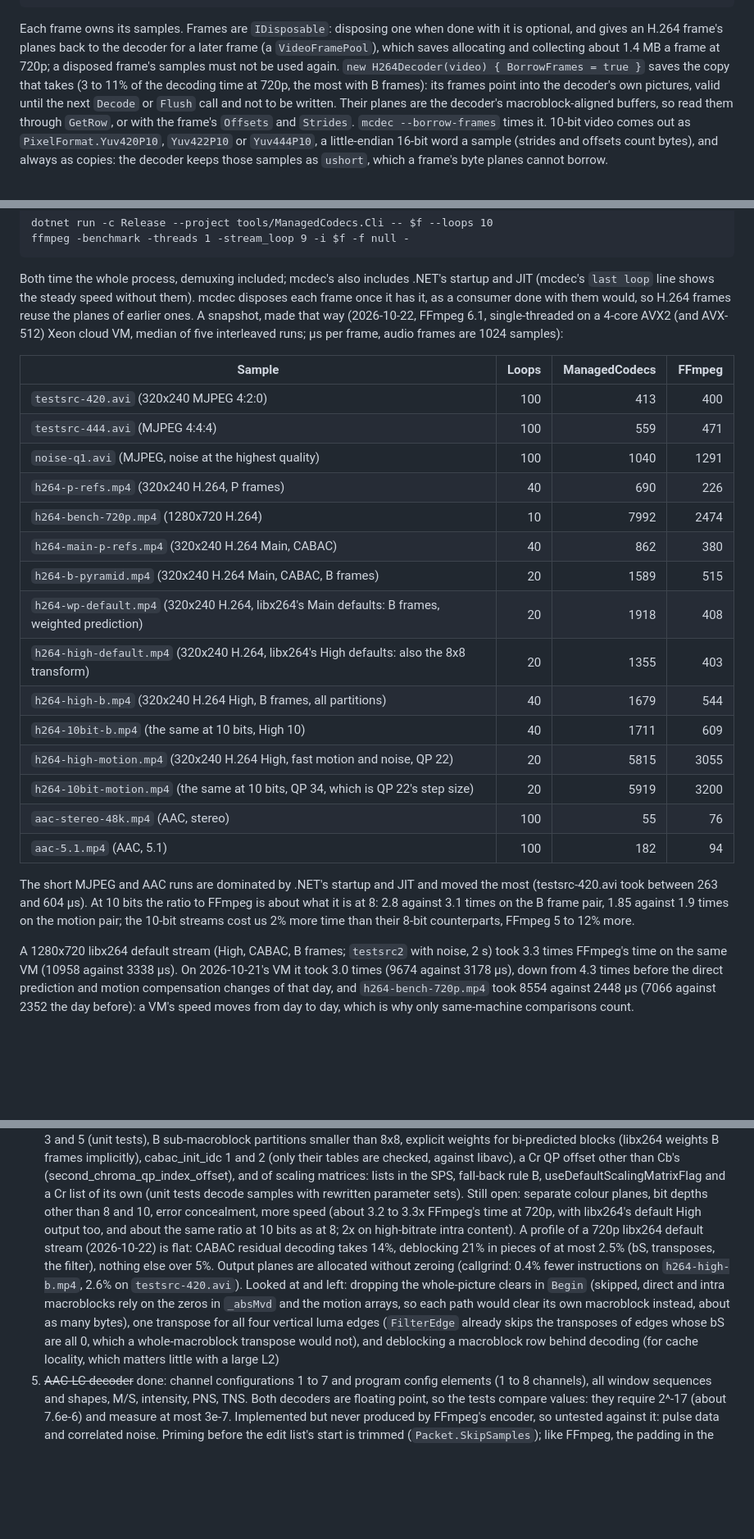
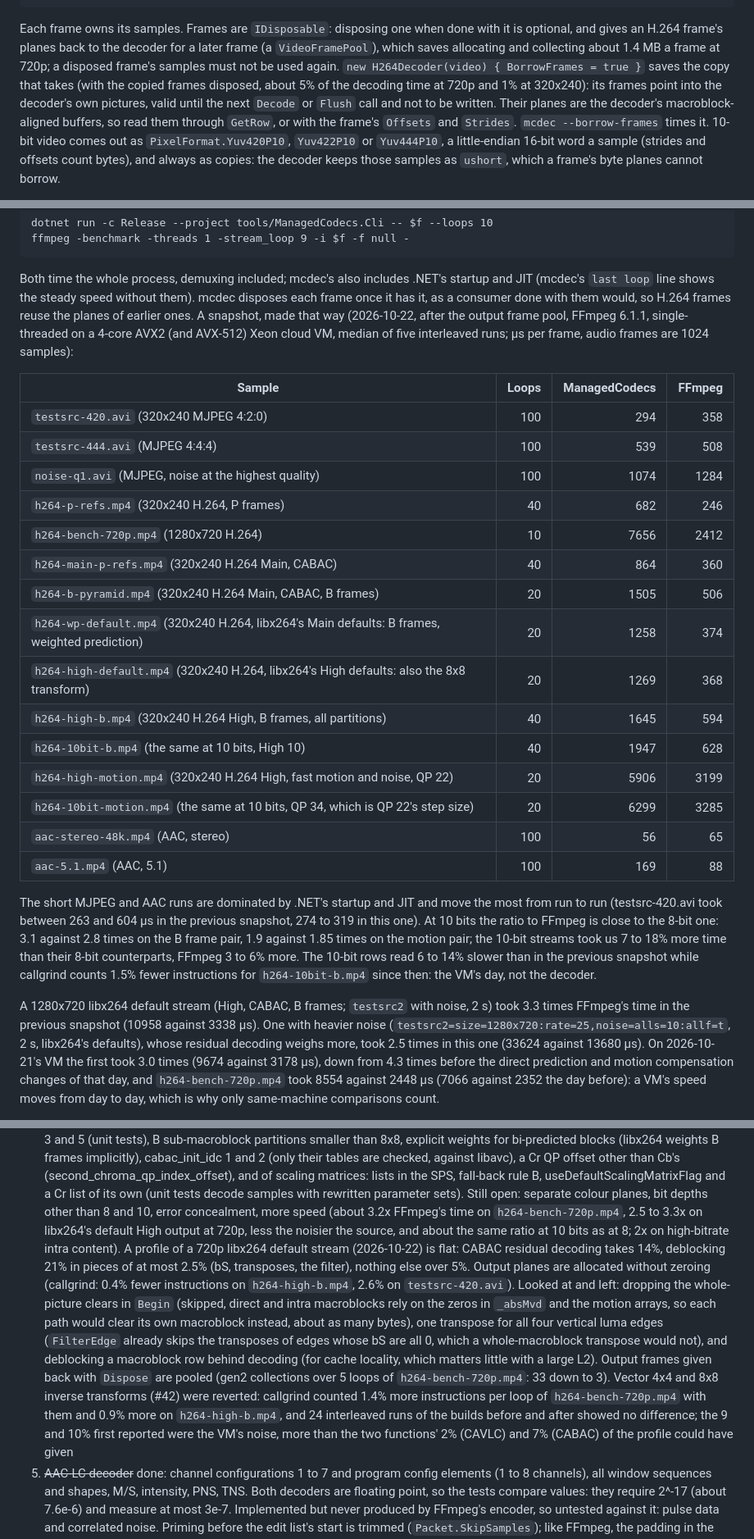
Before and after one commit to bisforboman/ManagedCodecs, a Markdown page: README.md, 3 parts joined by grey strips. Shown at 82% size. Rendered like a GitHub page; blank space fills up the shorter version.

Commit message:
README: timings after the frame pool, #42's revert recorded
Co-Authored-By: Claude Opus 5.5 <noreply@anthropic.com>
Claude-Session: https://claude.ai/code/session_01MwPGExChvw5p7i4DJ125c7

```diff
--- a/README.md
+++ b/README.md
@@ -62,8 +62,8 @@ foreach (var frame in decoder.Flush())
 
 Each frame owns its samples. Frames are `IDisposable`: disposing one when done with it is optional, and gives an
 H.264 frame's planes back to the decoder for a later frame (a `VideoFramePool`), which saves allocating and
-collecting about 1.4 MB a frame at 720p; a disposed frame's samples must not be used again. `new H264Decoder(video) { BorrowFrames = true }` saves the copy that takes (3 to 11% of
-the decoding time at 720p, the most with B frames): its frames point into the decoder's own pictures, valid until the
+collecting about 1.4 MB a frame at 720p; a disposed frame's samples must not be used again. `new H264Decoder(video) { BorrowFrames = true }` saves the copy that takes (with the copied
+frames disposed, about 5% of the decoding time at 720p and 1% at 320x240): its frames point into the decoder's own pictures, valid until the
 next `Decode` or `Flush` call and not to be written. Their planes are the decoder's macroblock-aligned buffers, so
 read them through `GetRow`, or with the frame's `Offsets` and `Strides`. `mcdec --borrow-frames` times it. 10-bit
 video comes out as `PixelFormat.Yuv420P10`, `Yuv422P10` or `Yuv444P10`, a little-endian 16-bit word a sample (strides and offsets
@@ -93,34 +93,38 @@ ffmpeg -benchmark -threads 1 -stream_loop 9 -i $f -f null -
 
 Both time the whole process, demuxing included; mcdec's also includes .NET's startup and JIT (mcdec's `last loop`
 line shows the steady speed without them). mcdec disposes each frame once it has it, as a consumer done with them
-would, so H.264 frames reuse the planes of earlier ones. A snapshot, made that way (2026-10-22, FFmpeg 6.1, single-threaded on a
-4-core AVX2 (and AVX-512) Xeon cloud VM, median of five interleaved runs; µs per frame, audio frames are 1024 samples):
+would, so H.264 frames reuse the planes of earlier ones. A snapshot, made that way (2026-10-22, after the output frame
+pool, FFmpeg 6.1.1, single-threaded on a 4-core AVX2 (and AVX-512) Xeon cloud VM, median of five interleaved runs;
+µs per frame, audio frames are 1024 samples):
 
 | Sample | Loops | ManagedCodecs | FFmpeg |
 | --- | ---: | ---: | ---: |
-| `testsrc-420.avi` (320x240 MJPEG 4:2:0) | 100 | 413 | 400 |
-| `testsrc-444.avi` (MJPEG 4:4:4) | 100 | 559 | 471 |
-| `noise-q1.avi` (MJPEG, noise at the highest quality) | 100 | 1040 | 1291 |
-| `h264-p-refs.mp4` (320x240 H.264, P frames) | 40 | 690 | 226 |
-| `h264-bench-720p.mp4` (1280x720 H.264) | 10 | 7992 | 2474 |
-| `h264-main-p-refs.mp4` (320x240 H.264 Main, CABAC) | 40 | 862 | 380 |
-| `h264-b-pyramid.mp4` (320x240 H.264 Main, CABAC, B frames) | 20 | 1589 | 515 |
-| `h264-wp-default.mp4` (320x240 H.264, libx264's Main defaults: B frames, weighted prediction) | 20 | 1918 | 408 |
-| `h264-high-default.mp4` (320x240 H.264, libx264's High defaults: also the 8x8 transform) | 20 | 1355 | 403 |
-| `h264-high-b.mp4` (320x240 H.264 High, B frames, all partitions) | 40 | 1679 | 544 |
-| `h264-10bit-b.mp4` (the same at 10 bits, High 10) | 40 | 1711 | 609 |
-| `h264-high-motion.mp4` (320x240 H.264 High, fast motion and noise, QP 22) | 20 | 5815 | 3055 |
-| `h264-10bit-motion.mp4` (the same at 10 bits, QP 34, which is QP 22's step size) | 20 | 5919 | 3200 |
-| `aac-stereo-48k.mp4` (AAC, stereo) | 100 | 55 | 76 |
-| `aac-5.1.mp4` (AAC, 5.1) | 100 | 182 | 94 |
+| `testsrc-420.avi` (320x240 MJPEG 4:2:0) | 100 | 294 | 358 |
+| `testsrc-444.avi` (MJPEG 4:4:4) | 100 | 539 | 508 |
+| `noise-q1.avi` (MJPEG, noise at the highest quality) | 100 | 1074 | 1284 |
+| `h264-p-refs.mp4` (320x240 H.264, P frames) | 40 | 682 | 246 |
+| `h264-bench-720p.mp4` (1280x720 H.264) | 10 | 7656 | 2412 |
+| `h264-main-p-refs.mp4` (320x240 H.264 Main, CABAC) | 40 | 864 | 360 |
+| `h264-b-pyramid.mp4` (320x240 H.264 Main, CABAC, B frames) | 20 | 1505 | 506 |
+| `h264-wp-default.mp4` (320x240 H.264, libx264's Main defaults: B frames, weighted prediction) | 20 | 1258 | 374 |
+| `h264-high-default.mp4` (320x240 H.264, libx264's High defaults: also the 8x8 transform) | 20 | 1269 | 368 |
+| `h264-high-b.mp4` (320x240 H.264 High, B frames, all partitions) | 40 | 1645 | 594 |
+| `h264-10bit-b.mp4` (the same at 10 bits, High 10) | 40 | 1947 | 628 |
+| `h264-high-motion.mp4` (320x240 H.264 High, fast motion and noise, QP 22) | 20 | 5906 | 3199 |
+| `h264-10bit-motion.mp4` (the same at 10 bits, QP 34, which is QP 22's step size) | 20 | 6299 | 3285 |
+| `aac-stereo-48k.mp4` (AAC, stereo) | 100 | 56 | 65 |
+| `aac-5.1.mp4` (AAC, 5.1) | 100 | 169 | 88 |
 
-The short MJPEG and AAC runs are dominated by .NET's startup and JIT and moved the most (testsrc-420.avi took
-between 263 and 604 µs). At 10 bits the ratio to FFmpeg is about what it is at 8: 2.8 against 3.1 times on the B
-frame pair, 1.85 against 1.9 times on the motion pair; the 10-bit streams cost us 2% more time than their 8-bit
-counterparts, FFmpeg 5 to 12% more.
+The short MJPEG and AAC runs are dominated by .NET's startup and JIT and move the most from run to run
+(testsrc-420.avi took between 263 and 604 µs in the previous snapshot, 274 to 319 in this one). At 10 bits the ratio
+to FFmpeg is close to the 8-bit one: 3.1 against 2.8 times on the B frame pair, 1.9 against 1.85 times on the
+motion pair; the 10-bit streams took us 7 to 18% more time than their 8-bit counterparts, FFmpeg 3 to 6% more. The
+10-bit rows read 6 to 14% slower than in the previous snapshot while callgrind counts 1.5% fewer instructions for
+`h264-10bit-b.mp4` since then: the VM's day, not the decoder.
 
 A 1280x720 libx264 default stream (High, CABAC, B frames; `testsrc2` with noise, 2 s) took 3.3 times FFmpeg's time
-on the same VM (10958 against 3338 µs). On 2026-10-21's VM it took 3.0 times (9674 against 3178 µs), down from 4.3
+in the previous snapshot (10958 against 3338 µs). One with heavier noise (`testsrc2=size=1280x720:rate=25,noise=alls=10:allf=t`,
+2 s, libx264's defaults), whose residual decoding weighs more, took 2.5 times in this one (33624 against 13680 µs). On 2026-10-21's VM the first took 3.0 times (9674 against 3178 µs), down from 4.3
 times before the direct prediction and motion compensation changes of that day, and `h264-bench-720p.mp4` took 8554
 against 2448 µs (7066 against 2352 the day before): a VM's speed moves from day to day, which is why only
 same-machine comparisons count.
@@ -234,8 +238,9 @@ what the two commands above include and are not comparable with FFmpeg's `bench:
    offset other than Cb's (second_chroma_qp_index_offset), and of scaling matrices: lists in the
    SPS, fall-back rule B, useDefaultScalingMatrixFlag and a Cr list of its own (unit tests decode
    samples with rewritten parameter sets). Still open: separate colour planes, bit depths other than 8 and 10,
-   error concealment, more speed (about 3.2 to 3.3x FFmpeg's time at 720p, with
-   libx264's default High output too, and about the same ratio at 10 bits as at 8; 2x on high-bitrate intra content). A profile of a
+   error concealment, more speed (about 3.2x FFmpeg's time on `h264-bench-720p.mp4`, 2.5 to 3.3x on libx264's
+   default High output at 720p, less the noisier the source, and about the same ratio at 10 bits as at 8; 2x on
+   high-bitrate intra content). A profile of a
    720p libx264 default stream (2026-10-22) is flat: CABAC residual decoding takes 14%, deblocking 21%
    in pieces of at most 2.5% (bS, transposes, the filter), nothing else over 5%. Output planes are allocated
    without zeroing (callgrind: 0.4% fewer instructions on `h264-high-b.mp4`, 2.6% on `testsrc-420.avi`). Looked
@@ -243,7 +248,12 @@ what the two commands above include and are not comparable with FFmpeg's `bench:
    zeros in `_absMvd` and the motion arrays, so each path would clear its own macroblock instead, about as many
    bytes), one transpose for all four vertical luma edges (`FilterEdge` already skips the transposes of edges whose
    bS are all 0, which a whole-macroblock transpose would not), and deblocking a macroblock row behind decoding
-   (for cache locality, which matters little with a large L2)
+   (for cache locality, which matters little with a large L2). Output frames given back with `Dispose` are pooled
+   (gen2 collections over 5 loops of `h264-bench-720p.mp4`: 33 down to 3). Vector 4x4 and 8x8 inverse transforms
+   (#42) were reverted: callgrind counted 1.4% more instructions per loop of `h264-bench-720p.mp4` with them and 0.9%
+   more on `h264-high-b.mp4`, and 24 interleaved runs of the builds before and after showed no difference; the 9 and
+   10% first reported were the VM's noise, more than the two functions' 2% (CAVLC) and 7% (CABAC) of the profile
+   could have given
 5. ~~AAC-LC decoder~~ done: channel configurations 1 to 7 and program config elements (1 to 8
    channels), all window sequences and shapes, M/S, intensity, PNS, TNS. Both decoders are floating
    point, so the tests compare values: they require 2^-17 (about 7.6e-6) and measure at most 3e-7.
```
Also changed, not shown: CLAUDE.md (+4 -1 lines).
